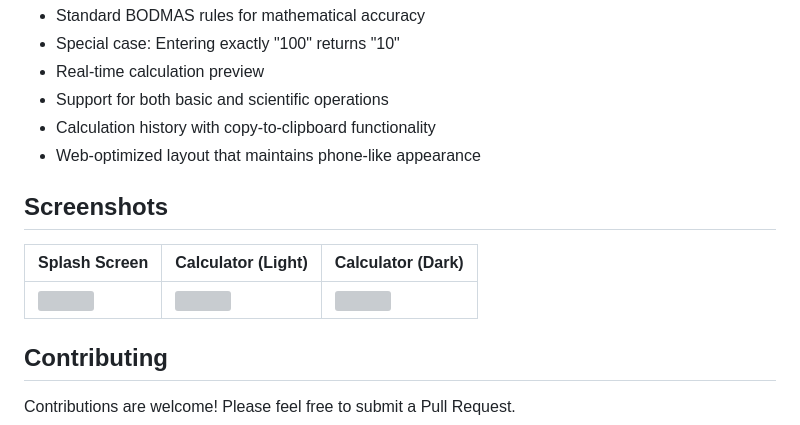
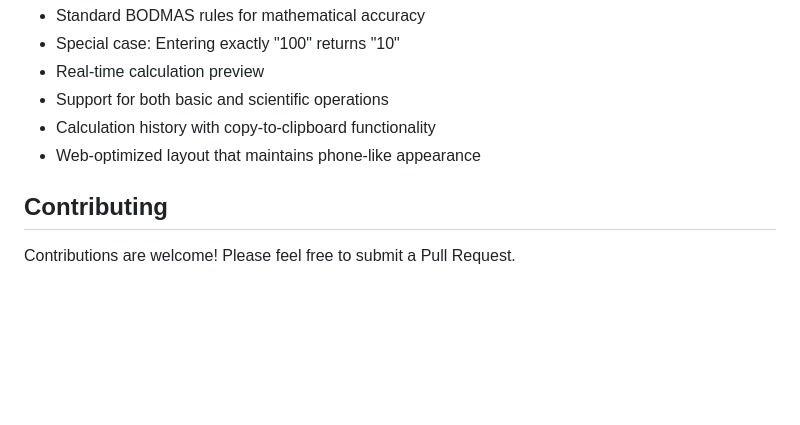
Before and after one commit to JAIN2309/easycalc_flutter, a Markdown page: README.md, the part around the change. Rendered like a GitHub page; blank space fills up the shorter version; grey boxes are pictures that could not be loaded.

```diff
--- a/README.md
+++ b/README.md
@@ -79,12 +79,6 @@ The calculator implements:
 - Calculation history with copy-to-clipboard functionality
 - Web-optimized layout that maintains phone-like appearance
 
-## Screenshots
-
-| Splash Screen | Calculator (Light) | Calculator (Dark) |
-|--------------|-------------------|-------------------|
-| <img src="screenshots/splash.png" width="200"> | <img src="screenshots/light_mode.png" width="200"> | <img src="screenshots/dark_mode.png" width="200"> |
-
 ## Contributing
 
 Contributions are welcome! Please feel free to submit a Pull Request.
```
